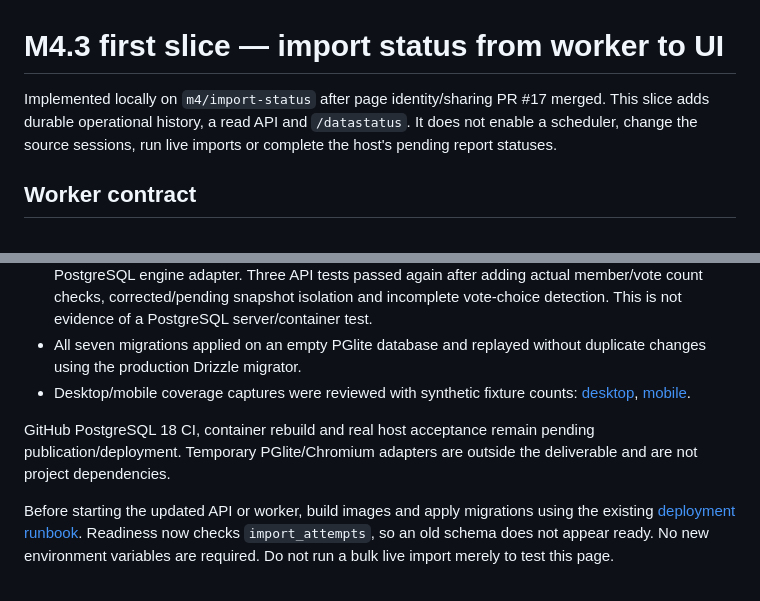
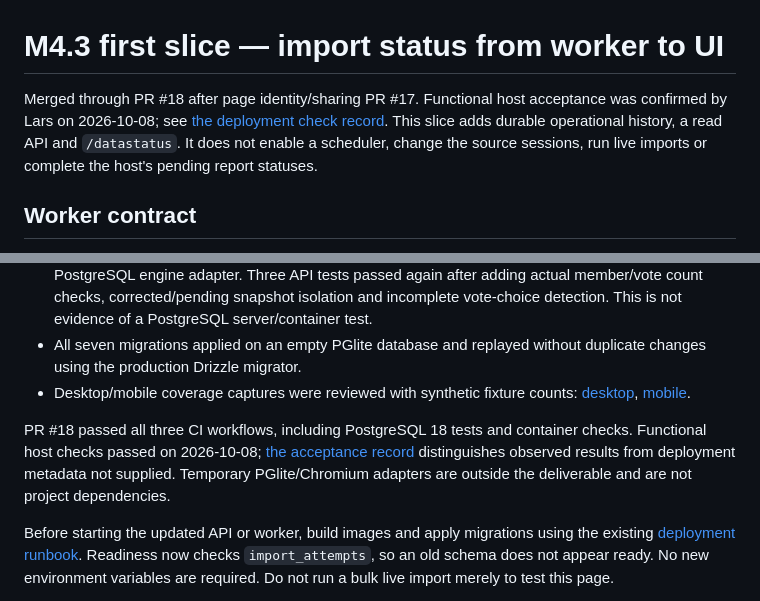
Before and after one commit to DarkmodeBrewing/rikskollen.se, a Markdown page: docs/import-status.md, 2 parts joined by grey strips. GitHub-like rendering.

Commit message:
Record deployed import status acceptance

```diff
--- a/docs/import-status.md
+++ b/docs/import-status.md
@@ -1,6 +1,6 @@
 # M4.3 first slice — import status from worker to UI
 
-Implemented locally on `m4/import-status` after page identity/sharing PR #17 merged. This slice adds durable operational history, a read API and `/datastatus`. It does not enable a scheduler, change the source sessions, run live imports or complete the host's pending report statuses.
+Merged through PR #18 after page identity/sharing PR #17. Functional host acceptance was confirmed by Lars on 2026-10-08; see [the deployment check record](m4.3-test-protocol.md). This slice adds durable operational history, a read API and `/datastatus`. It does not enable a scheduler, change the source sessions, run live imports or complete the host's pending report statuses.
 
 ## Worker contract
 
@@ -46,7 +46,7 @@ Local verification:
 - All seven migrations applied on an empty PGlite database and replayed without duplicate changes using the production Drizzle migrator.
 - Desktop/mobile coverage captures were reviewed with synthetic fixture counts: [desktop](design/m4.3/datastatus-desktop.png), [mobile](design/m4.3/datastatus-mobile.png).
 
-GitHub PostgreSQL 18 CI, container rebuild and real host acceptance remain pending publication/deployment. Temporary PGlite/Chromium adapters are outside the deliverable and are not project dependencies.
+PR #18 passed all three CI workflows, including PostgreSQL 18 tests and container checks. Functional host checks passed on 2026-10-08; [the acceptance record](m4.3-test-protocol.md) distinguishes observed results from deployment metadata not supplied. Temporary PGlite/Chromium adapters are outside the deliverable and are not project dependencies.
 
 Before starting the updated API or worker, build images and apply migrations using the existing [deployment runbook](deployment.md). Readiness now checks `import_attempts`, so an old schema does not appear ready. No new environment variables are required. Do not run a bulk live import merely to test this page.
 
```
Also changed, not shown: docs/m4.3-test-protocol.md (added, +32 -0 lines), docs/roadmap.md (+1 -1 lines).
